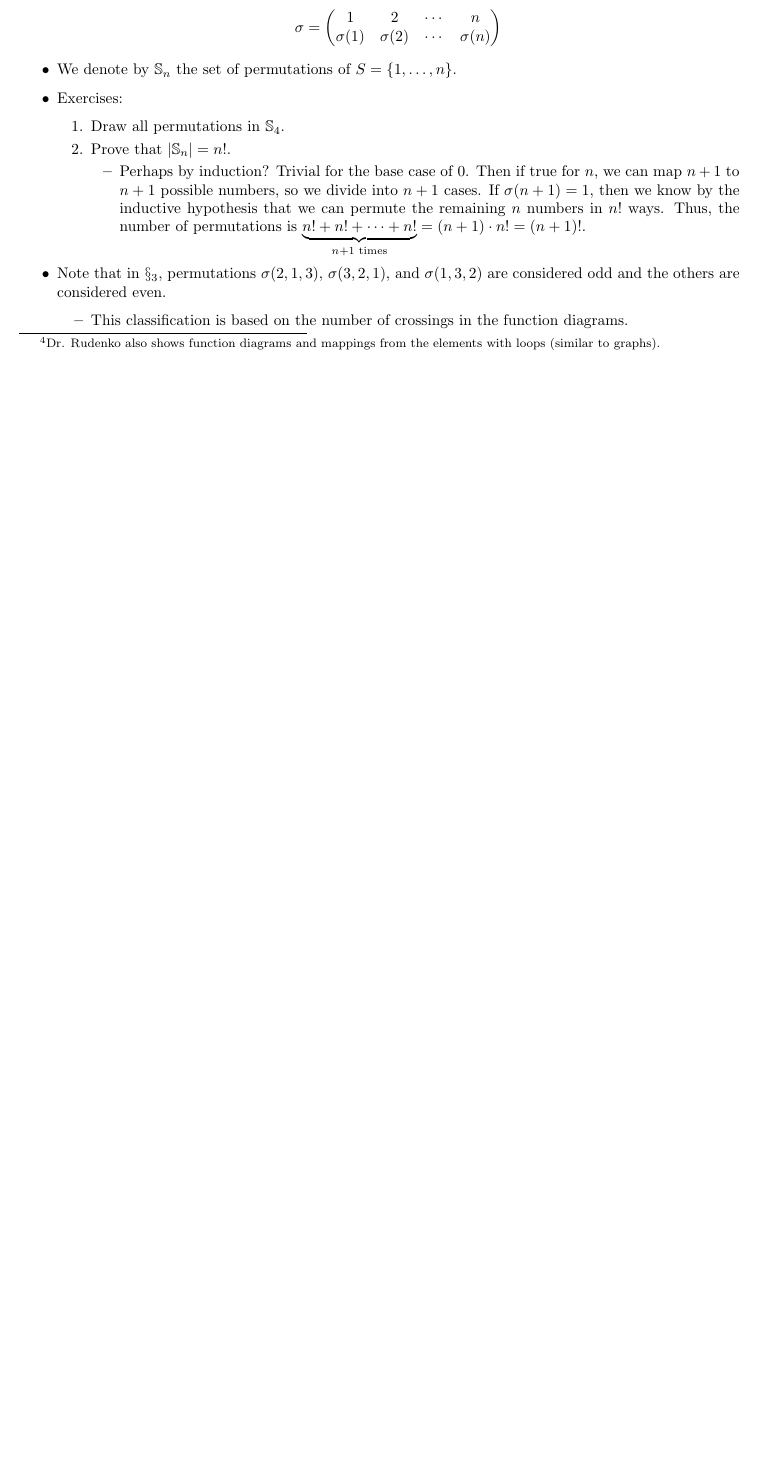
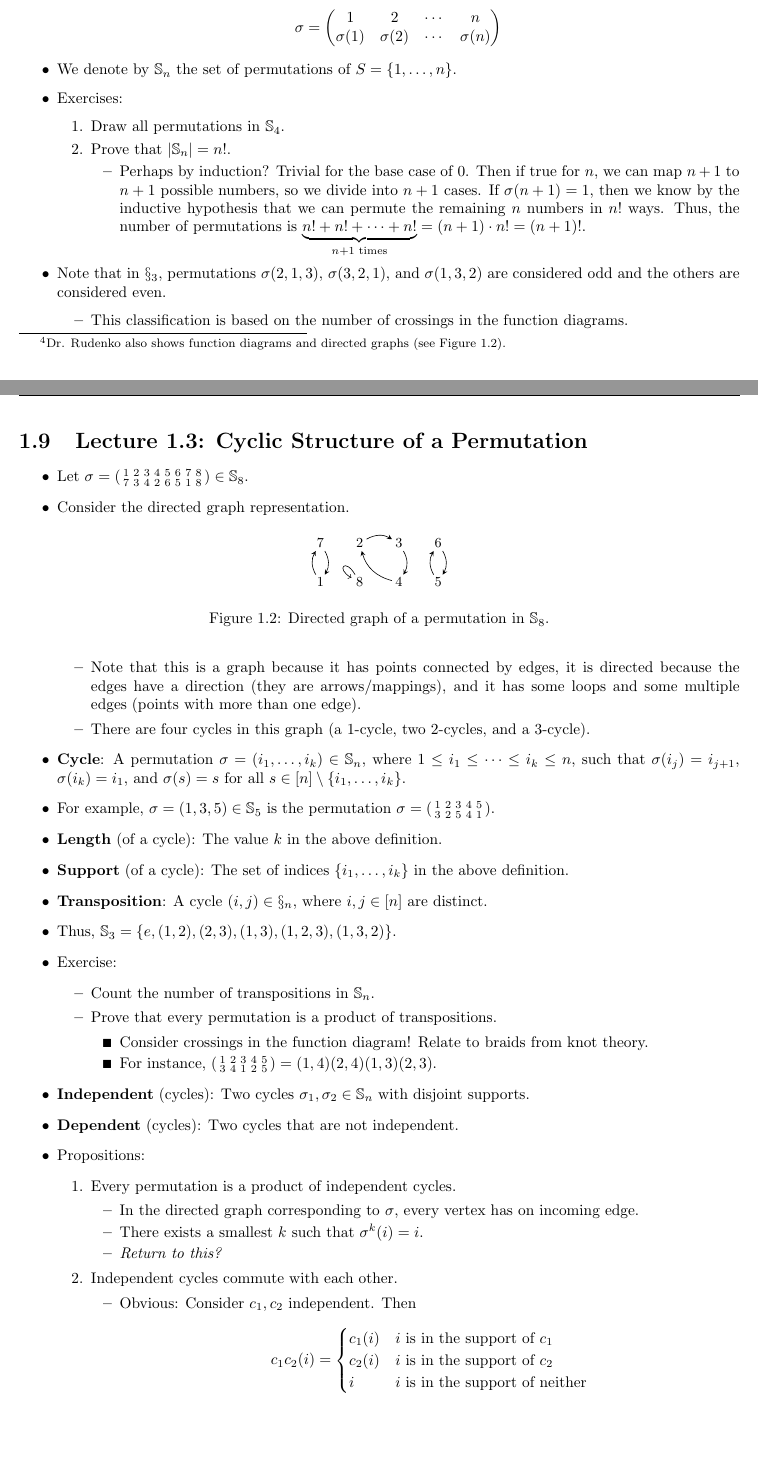
Before and after one commit to shadypuck/2021REUNotes, a LaTeX thesis (main.tex, which reads Week1/week1.tex): part of page 12 of 15 before the commit and two parts of pages 12 and 16 of 16 after it, the two joined at a grey line, cut so that both start at the same text, the shorter picture padded with empty space. Compiled offline with pdfLaTeX.

Commit message:
Lecture 1.3

```diff
--- a/Week1/week1.tex
+++ b/Week1/week1.tex
@@ -372,7 +372,7 @@
         \end{itemize}
         \item $n=3$:
         \begin{itemize}
-            \item Listing\footnote{Dr. Rudenko also shows function diagrams and mappings from the elements with loops (similar to graphs).} the elements of $\Ss_3$:
+            \item Listing\footnote{Dr. Rudenko also shows function diagrams and directed graphs (see Figure \ref{fig:directedGraphS8}).} the elements of $\Ss_3$:
             \begin{align*}
                 \Ss_3 &= \left\{
                     \begin{pmatrix}
@@ -608,5 +608,105 @@
 
 
 
+\section{Lecture 1.3: Cyclic Structure of a Permutation}
+\begin{itemize}
+    \item Let $
+        \sigma=\left(
+            \begin{smallmatrix}
+                1 & 2 & 3 & 4 & 5 & 6 & 7 & 8\\
+                7 & 3 & 4 & 2 & 6 & 5 & 1 & 8\\
+            \end{smallmatrix}
+        \right)\in\Ss_8
+    $.
+    \item Consider the directed graph representation.
+    \begin{figure}[h!]
+        \centering
+        \begin{tikzpicture}[scale=0.9,inner sep=2pt]
+            \small
+            \node (1) at (0,0) {1};
+            \node (7) at (0,1) {7}
+                edge [stealth-,bend right=30] (1)
+                edge [-stealth,bend left=30] (1)
+            ;
+            \node (2) at (1,1) {2};
+            \node (3) at (2,1) {3}
+                edge [stealth-,bend right=30] (2)
+            ;
+            \node (4) at (2,0) {4}
+                edge [stealth-,bend right=30] (3)
+                edge [-stealth,bend left=30] (2)
+            ;
+            \node (8) at (1,0) {8}
+                edge [out=120,in=150,loop] ()
+            ;
+            \node (5) at (3,0) {5};
+            \node (6) at (3,1) {6}
+                edge [stealth-,bend right=30] (5)
+                edge [-stealth,bend left=30] (5)
+            ;
+        \end{tikzpicture}
+        \caption{Directed graph of a permutation in $\Ss_8$.}
+        \label{fig:directedGraphS8}
+    \end{figure}
+    \begin{itemize}
+        \item Note that this is a graph because it has points connected by edges, it is directed because the edges have a direction (they are arrows/mappings), and it has some loops and some multiple edges (points with more than one edge).
+        \item There are four cycles in this graph (a 1-cycle, two 2-cycles, and a 3-cycle).
+    \end{itemize}
+    \item \textbf{Cycle}: A permutation $\sigma=(i_1,\dots,i_k)\in\Ss_n$, where $1\leq i_1\leq\cdots\leq i_k\leq n$, such that $\sigma(i_j)=i_{j+1}$, $\sigma(i_k)=i_1$, and $\sigma(s)=s$ for all $s\in[n]\setminus\{i_1,\dots,i_k\}$.
+    \item For example, $\sigma=(1,3,5)\in\Ss_5$ is the permutation $
+        \sigma=\left(
+            \begin{smallmatrix}
+                1 & 2 & 3 & 4 & 5\\
+                3 & 2 & 5 & 4 & 1\\
+            \end{smallmatrix}
+        \right)
+    $.
+    \item \textbf{Length} (of a cycle): The value $k$ in the above definition.
+    \item \textbf{Support} (of a cycle): The set of indices $\{i_1,\dots,i_k\}$ in the above definition.
+    \item \textbf{Transposition}: A cycle $(i,j)\in\S_n$, where $i,j\in[n]$ are distinct.
+    \item Thus, $\Ss_3=\{e,(1,2),(2,3),(1,3),(1,2,3),(1,3,2)\}$.
+    \item Exercise:
+    \begin{itemize}
+        \item Count the number of transpositions in $\Ss_n$.
+        \item Prove that every permutation is a product of transpositions.
+        \begin{itemize}
+            \item Consider crossings in the function diagram! Relate to braids from knot theory.
+            \item For instance, $
+                \left(
+                    \begin{smallmatrix}
+                        1 & 2 & 3 & 4 & 5\\
+                        3 & 4 & 1 & 2 & 5\\
+                    \end{smallmatrix}
+                \right)=(1,4)(2,4)(1,3)(2,3)
+            $.
+        \end{itemize}
+    \end{itemize}
+    \item \textbf{Independent} (cycles): Two cycles $\sigma_1,\sigma_2\in\Ss_n$ with disjoint supports.
+    \item \textbf{Dependent} (cycles): Two cycles that are not independent.
+    \item Propositions:
+    \begin{enumerate}
+        \item Every permutation is a product of independent cycles.
+        \begin{itemize}
+            \item In the directed graph corresponding to $\sigma$, every vertex has on incoming edge.
+            \item There exists a smallest $k$ such that $\sigma^k(i)=i$.
+            \item \emph{Return to this?}
+        \end{itemize}
+        \item Independent cycles commute with each other.
+        \begin{itemize}
+            \item Obvious: Consider $c_1,c_2$ independent. Then
+            \begin{equation*}
+                c_1c_2(i) =
+                \begin{cases}
+                    c_1(i) & i\text{ is in the support of }c_1\\
+                    c_2(i) & i\text{ is in the support of }c_2\\
+                    i      & i\text{ is in the support of neither}
+                \end{cases}
+            \end{equation*}
+        \end{itemize}
+    \end{enumerate}
+\end{itemize}
+
+
+
 
 \end{document}
```
Also changed, not shown: Week1/week1.pdf, main.pdf, Week1/week1.tex (2 more changed lines).
